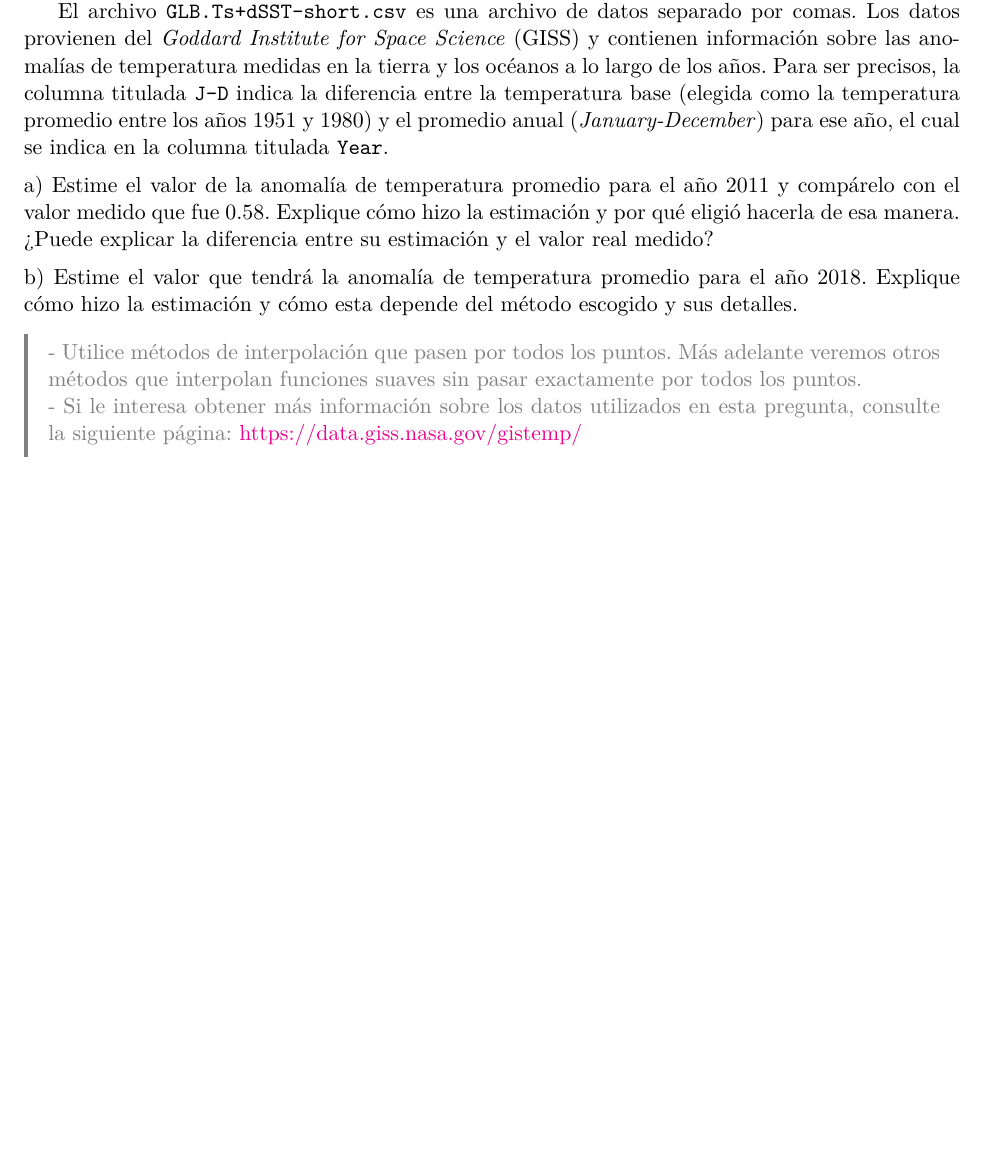
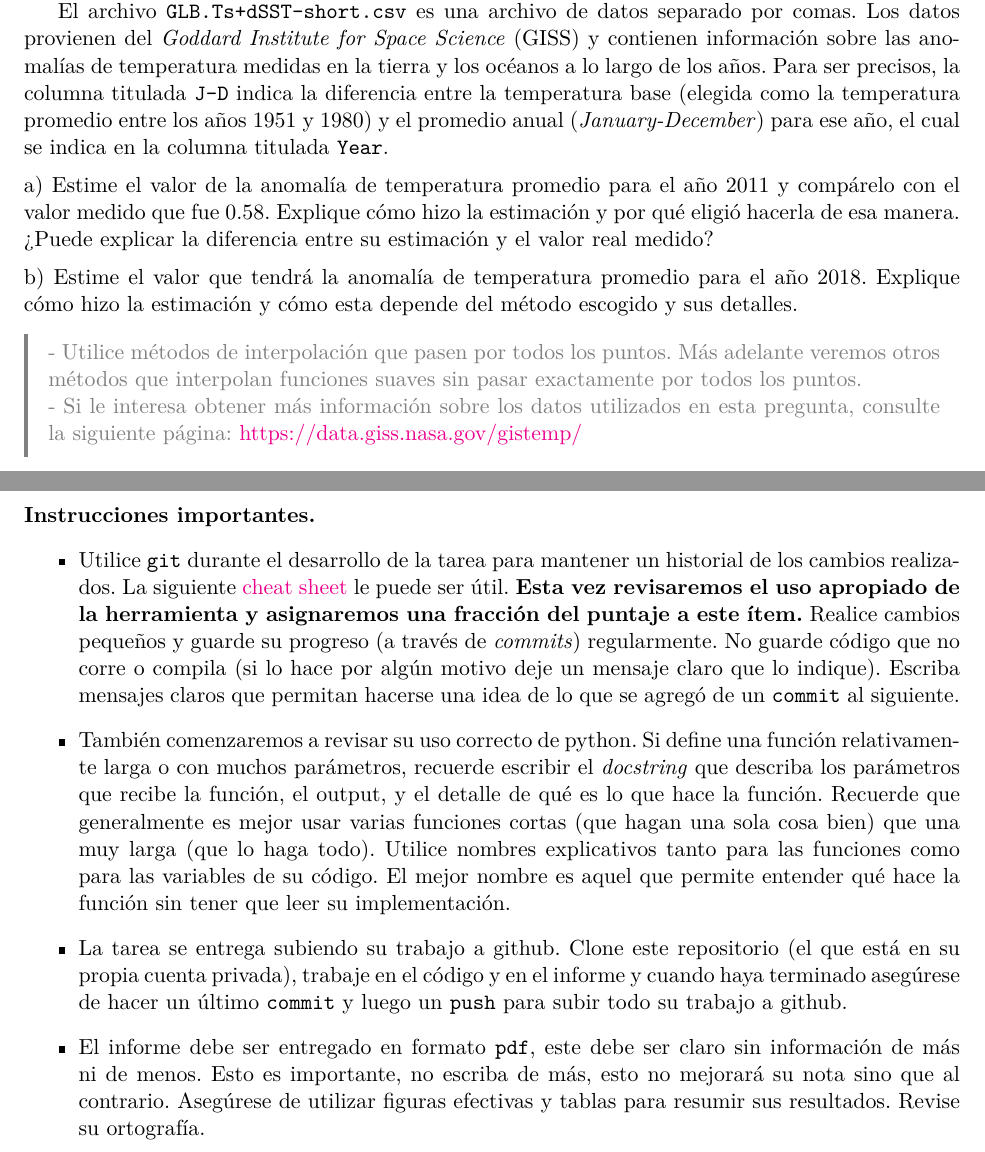
Before and after one commit to silviogrizzly/03-tarea, a LaTeX document (enunciado.tex): part of the page before the commit and two parts of pages 1 and 2 of 2 after it, the two joined at a grey line, cut so that both start at the same text, the shorter picture padded with empty space. Compiled offline with pdfLaTeX.

Commit message:
Agrega instrucciones finales

```diff
--- a/enunciado.tex
+++ b/enunciado.tex
@@ -156,6 +156,44 @@ método escogido y sus detalles.
   \href{https://data.giss.nasa.gov/gistemp/}{https://data.giss.nasa.gov/gistemp/}
 \end{ayuda}
 
+\pagebreak
+\noindent{\bf Instrucciones importantes.}
+\begin{itemize}
+
+  \item Utilice \texttt{git} durante el desarrollo de la tarea para mantener un
+    historial de los cambios realizados. La siguiente
+    \href{https://education.github.com/git-cheat-sheet-education.pdf}{cheat
+      sheet} le puede ser útil. {\bf Esta vez revisaremos el uso apropiado de
+    la herramienta y asignaremos una fracción del puntaje a este ítem.} Realice
+    cambios pequeños y guarde su progreso (a través de \emph{commits})
+    regularmente. No guarde código que no corre o compila (si lo hace por algún
+    motivo deje un mensaje claro que lo indique). Escriba mensajes claros que
+    permitan hacerse una idea de lo que se agregó de un \texttt{commit} al
+    siguiente.
+
+  \item También comenzaremos a revisar su uso correcto de python. Si define una
+    función relativamente larga o con muchos parámetros, recuerde escribir el
+    \emph{docstring} que describa los parámetros que recibe la función, el
+    output, y el detalle de qué es lo que hace la función. Recuerde que
+    generalmente es mejor usar varias funciones cortas (que hagan una sola cosa
+    bien) que una muy larga (que lo haga todo).  Utilice nombres explicativos
+    tanto para las funciones como para las variables de su código. El mejor
+    nombre es aquel que permite entender qué hace la función sin tener que leer
+    su implementación.
+
+  \item La tarea se entrega subiendo su trabajo a github. Clone este
+    repositorio (el que está en su propia cuenta privada), trabaje en el código
+    y en el informe y cuando haya terminado asegúrese de hacer un último
+    \texttt{commit} y luego un \texttt{push} para subir todo su trabajo a
+    github.
+
+  \item El informe debe ser entregado en formato \texttt{pdf}, este debe ser
+    claro sin información de más ni de menos. Esto es importante, no escriba de
+    más, esto no mejorará su nota sino que al contrario. Asegúrese de utilizar
+    figuras efectivas y tablas para resumir sus resultados. Revise su
+    ortografía.
+
+\end{itemize}
 %% FIN ENUNCIADO ===============================================================
 %% =============================================================================
 \end{document}
```
Also changed, not shown: enunciado.pdf.
